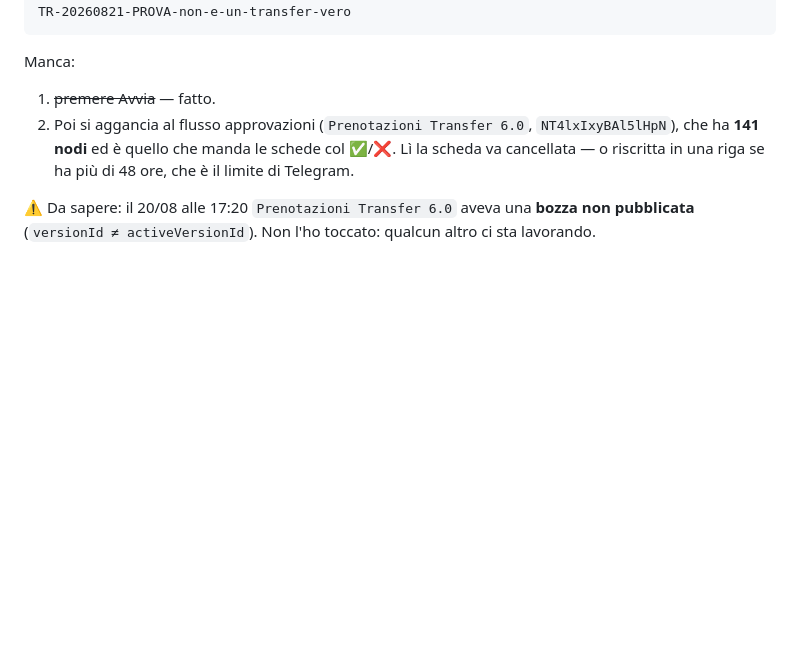
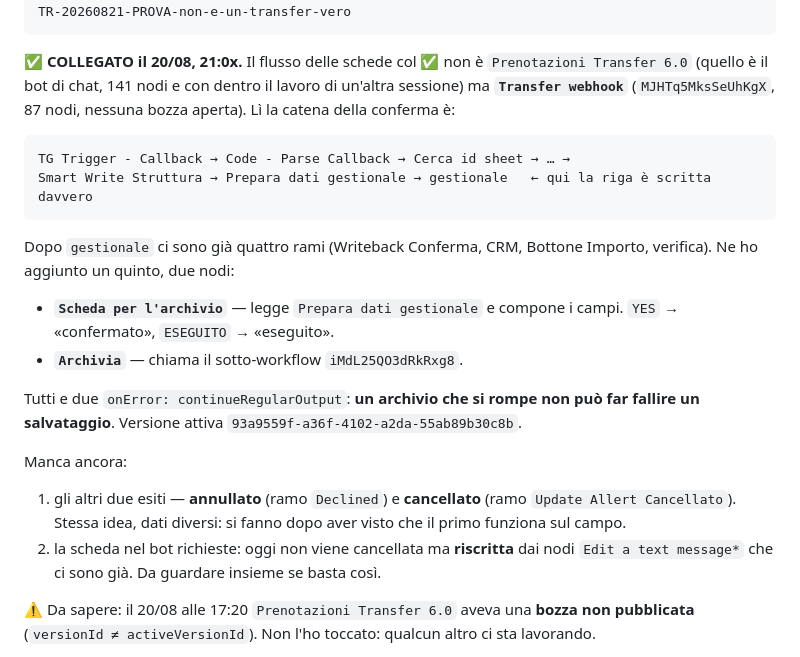
Before and after one commit to transferexperiences-bot/Macbook, a Markdown page: DA-FARE.md, the part around the change. GitHub-like rendering; blank space fills up the shorter version.

Commit message:
Archivio agganciato alla conferma dei transfer (Transfer webhook)

````diff
--- a/DA-FARE.md
+++ b/DA-FARE.md
@@ -73,11 +73,32 @@ Struttura: Pietra Blu
 TR-20260821-PROVA-non-e-un-transfer-vero
 ```
 
-Manca:
-1. ~~premere Avvia~~ — fatto.
-2. Poi si aggancia al flusso approvazioni (`Prenotazioni Transfer 6.0`, `NT4lxIxyBAl5lHpN`),
-   che ha **141 nodi** ed è quello che manda le schede col ✅/❌. Lì la scheda va cancellata —
-   o riscritta in una riga se ha più di 48 ore, che è il limite di Telegram.
+**✅ COLLEGATO il 20/08, 21:0x.** Il flusso delle schede col ✅ non è `Prenotazioni Transfer 6.0`
+(quello è il bot di chat, 141 nodi e con dentro il lavoro di un'altra sessione) ma
+**`Transfer webhook`** (`MJHTq5MksSeUhKgX`, 87 nodi, nessuna bozza aperta). Lì la catena della
+conferma è:
+
+```
+TG Trigger - Callback → Code - Parse Callback → Cerca id sheet → … →
+Smart Write Struttura → Prepara dati gestionale → gestionale   ← qui la riga è scritta davvero
+```
+
+Dopo `gestionale` ci sono già quattro rami (Writeback Conferma, CRM, Bottone Importo, verifica).
+Ne ho aggiunto un quinto, due nodi:
+
+- **`Scheda per l'archivio`** — legge `Prepara dati gestionale` e compone i campi. `YES` →
+  «confermato», `ESEGUITO` → «eseguito».
+- **`Archivia`** — chiama il sotto-workflow `iMdL25QO3dRkRxg8`.
+
+Tutti e due `onError: continueRegularOutput`: **un archivio che si rompe non può far fallire un
+salvataggio**. Versione attiva `93a9559f-a36f-4102-a2da-55ab89b30c8b`.
+
+Manca ancora:
+1. gli altri due esiti — **annullato** (ramo `Declined`) e **cancellato** (ramo
+   `Update Allert Cancellato`). Stessa idea, dati diversi: si fanno dopo aver visto che il primo
+   funziona sul campo.
+2. la scheda nel bot richieste: oggi non viene cancellata ma **riscritta** dai nodi
+   `Edit a text message*` che ci sono già. Da guardare insieme se basta così.
 
 ⚠️ Da sapere: il 20/08 alle 17:20 `Prenotazioni Transfer 6.0` aveva una **bozza non
 pubblicata** (`versionId ≠ activeVersionId`). Non l'ho toccato: qualcun altro ci sta lavorando.
````
